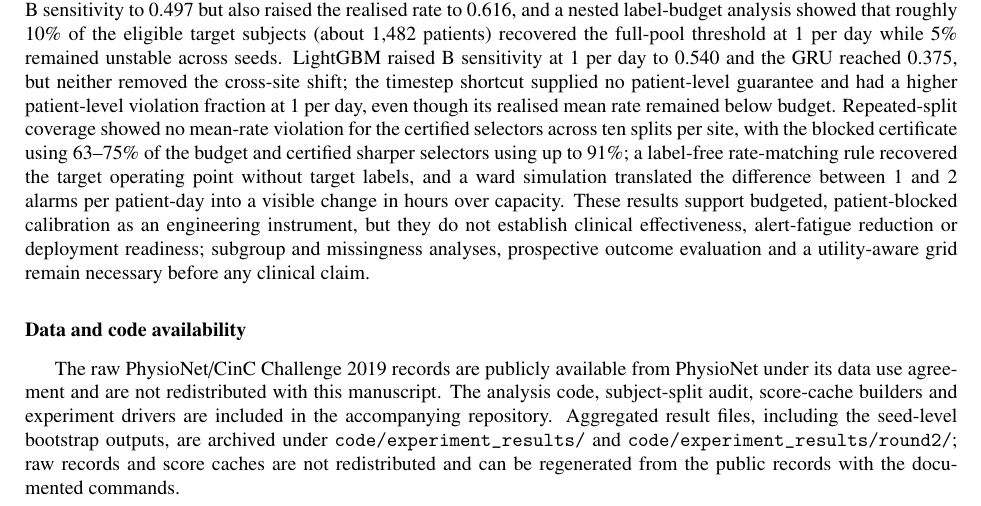
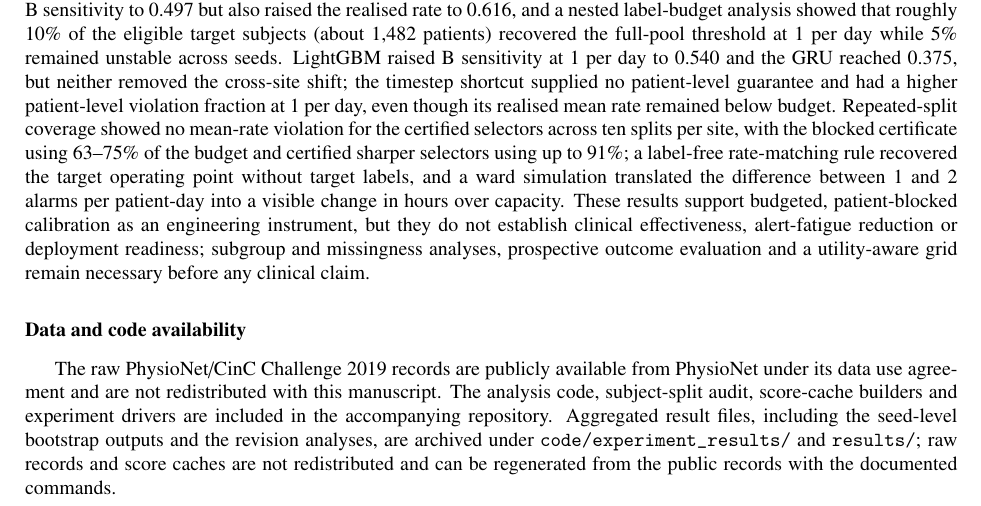
Before and after one commit to llmnjust-afk/EAAI1028, a LaTeX paper (main.tex, which reads sections/availability.tex): part of page 20 of 26, cut so that both start at the same text. Compiled offline with pdfLaTeX.

Commit message:
Point availability statement to revision results

```diff
--- a/sections/availability.tex
+++ b/sections/availability.tex
@@ -1,5 +1,5 @@
 \section*{Data and code availability}
-The raw PhysioNet/CinC Challenge 2019 records are publicly available from PhysioNet under its data use agreement and are not redistributed with this manuscript. The analysis code, subject-split audit, score-cache builders and experiment drivers are included in the accompanying repository. Aggregated result files, including the seed-level bootstrap outputs, are archived under \texttt{code/experiment\_results/} and \texttt{code/experiment\_results/round2/}; raw records and score caches are not redistributed and can be regenerated from the public records with the documented commands.
+The raw PhysioNet/CinC Challenge 2019 records are publicly available from PhysioNet under its data use agreement and are not redistributed with this manuscript. The analysis code, subject-split audit, score-cache builders and experiment drivers are included in the accompanying repository. Aggregated result files, including the seed-level bootstrap outputs and the revision analyses, are archived under \texttt{code/experiment\_results/} and \texttt{results/}; raw records and score caches are not redistributed and can be regenerated from the public records with the documented commands.
 
 \section*{Ethics statement}
 This study used only the public, de-identified PhysioNet/CinC Challenge 2019 cohort. No new patient data were collected, and no intervention or prospective clinical evaluation was performed. The analysis is a retrospective methodological study and does not constitute a clinical validation or a deployment recommendation.
```
Also changed, not shown: main.pdf.
